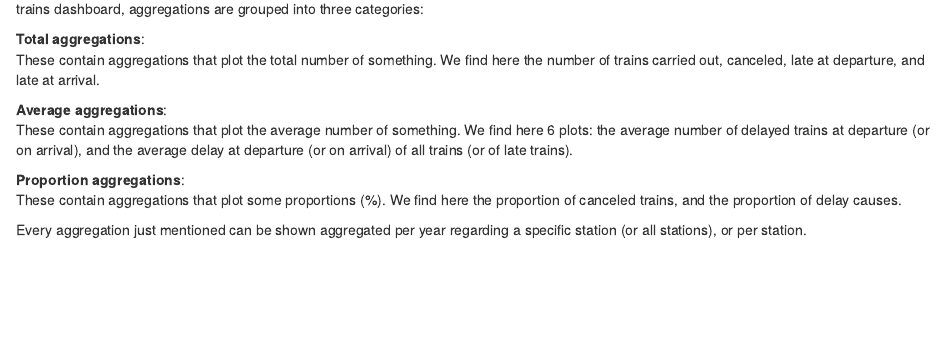
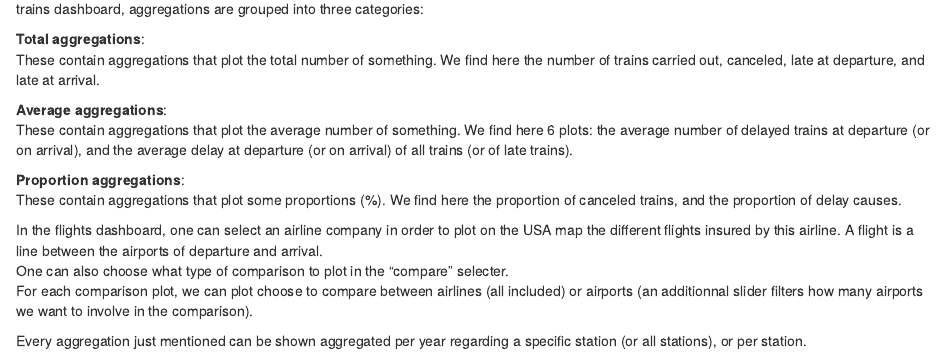
Before and after one commit to gaelcharles/RShiny-ECE-project, an R Markdown document (read_me_documentation.Rmd): the page in a window 1100 px wide, from 1750 px down. Rendered offline with R 4.5, knitr and Pandoc, with nearby package versions; some code elsewhere in the file could not run offline.

Commit message:
Update documentation

```diff
--- a/read_me_documentation.Rmd
+++ b/read_me_documentation.Rmd
@@ -60,4 +60,9 @@ These contain aggregations that plot the average number of something. We find he
 **Proportion aggregations**:
 These contain aggregations that plot some proportions (%). We find here the proportion of canceled trains, and the proportion of delay causes.
 
+In the flights dashboard, one can select an airline company in order to plot on the USA map the different flights insured by this airline. A flight is a line between the airports of departure and arrival.
+One can also choose what type of comparison to plot in the "compare" selecter.
+For each comparison plot, we can plot choose to compare between airlines (all included) or airports (an additionnal slider filters how many airports we want to involve in the comparison).
+
+
 Every aggregation just mentioned can be shown aggregated per year regarding a specific station (or all stations), or per station.
```
